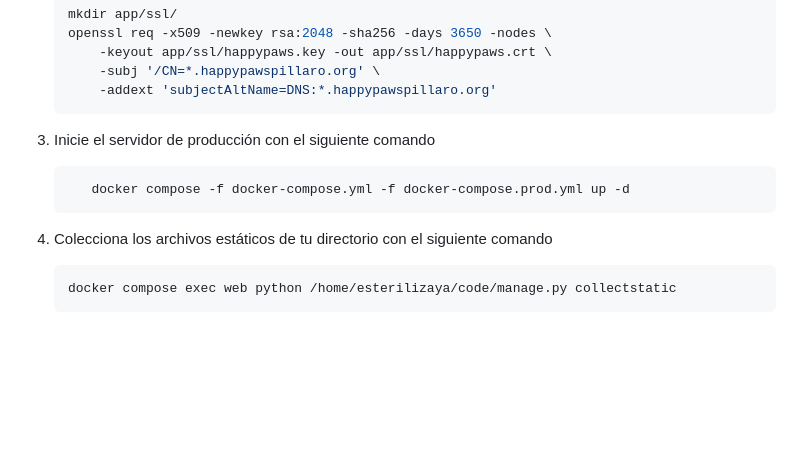
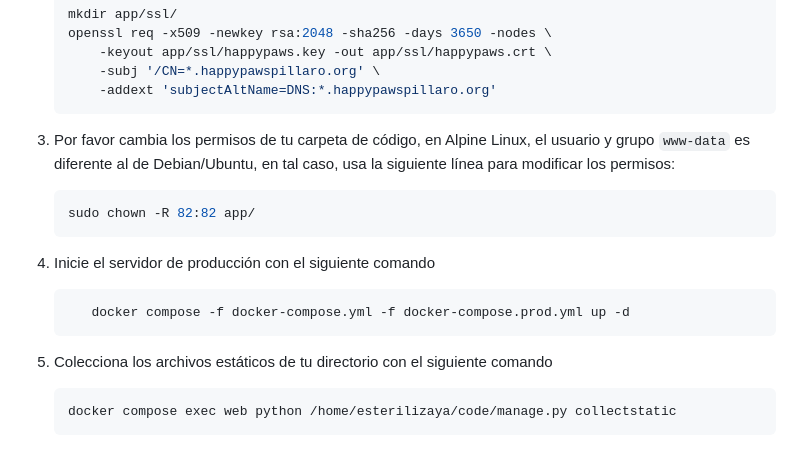
Before and after one commit to josejacomeb/esterilizaya-pillaro, a Markdown page: README.md, the part around the change. Rendered like a GitHub page; blank space fills up the shorter version.

Commit message:
tarea: documentar problema de permisos entre Alpine y Debian/Ubuntu

````diff
--- a/README.md
+++ b/README.md
@@ -69,13 +69,19 @@ Sistema de Gestión para automatizar las tareas de Esterilización de Bajo Costo
        -addext 'subjectAltName=DNS:*.happypawspillaro.org'
    ```
 
-3. Inicie el servidor de producción con el siguiente comando
+3. Por favor cambia los permisos de tu carpeta de código, en Alpine Linux, el usuario y grupo `www-data` es diferente al de Debian/Ubuntu, en tal caso, usa la siguiente línea para modificar los permisos:
+
+   ```bash
+   sudo chown -R 82:82 app/
+   ```
+
+4. Inicie el servidor de producción con el siguiente comando
 
    ```bash
       docker compose -f docker-compose.yml -f docker-compose.prod.yml up -d
    ```
 
-4. Colecciona los archivos estáticos de tu directorio con el siguiente comando
+5. Colecciona los archivos estáticos de tu directorio con el siguiente comando
 
    ```bash
    docker compose exec web python /home/esterilizaya/code/manage.py collectstatic
````
